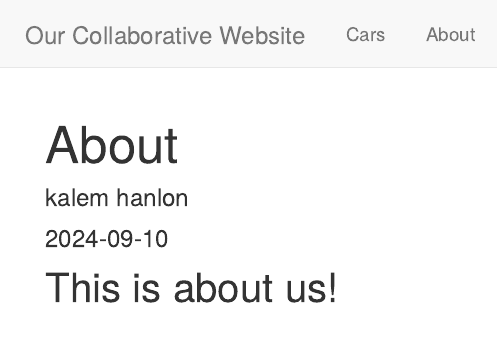
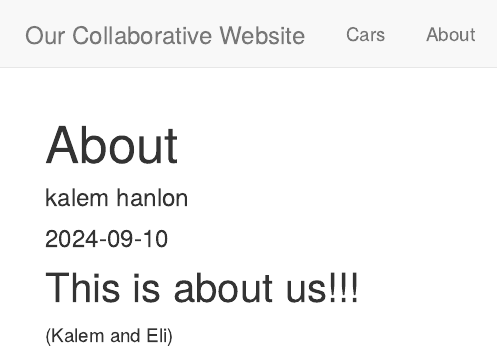
Before and after one commit to eli-newell/collaborative-web, an R Markdown document (About.Rmd): the page in a window 1100 px wide, from its top. Rendered offline with R 4.5, knitr and Pandoc, with nearby package versions.

````diff
--- a/About.Rmd
+++ b/About.Rmd
@@ -9,4 +9,5 @@
 knitr::opts_chunk$set(echo = TRUE)
 ```
 
-## This is about us!
+## This is about us!!!
+(Kalem and Eli)
````
